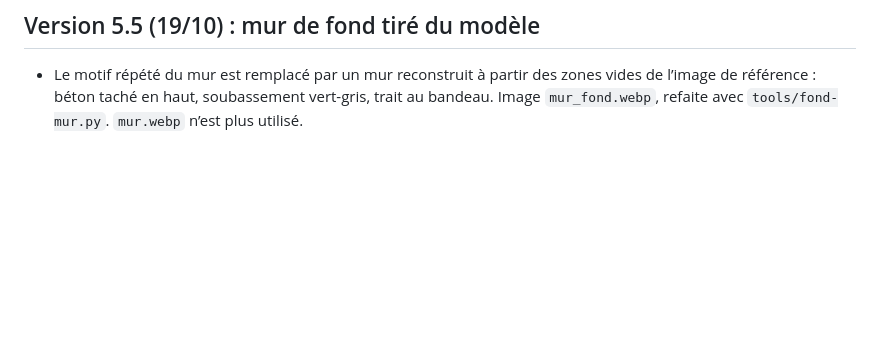
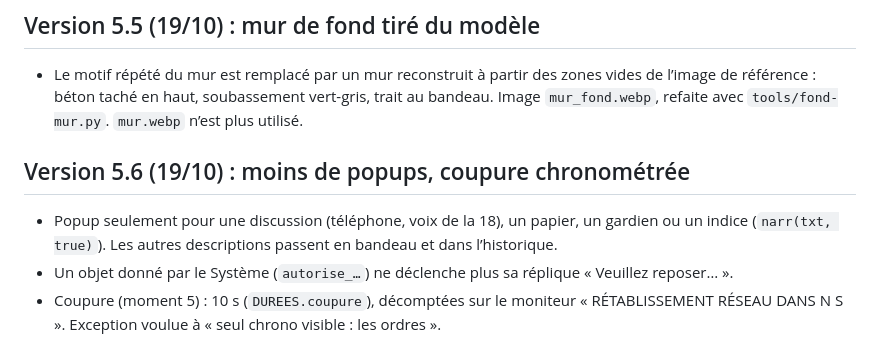
Before and after one commit to champion-game/bouton-rouge, a Markdown page: docs/V3_DECISIONS.md, the part around the change. Drawn GitHub-style; blank space fills up the shorter version.

Commit message:
Docs : décisions de la version 5.6
Co-Authored-By: Claude Opus 5.5 <noreply@anthropic.com>
Claude-Session: https://claude.ai/code/session_01BfHUj53ar3APbeUXDrRpEa

```diff
--- a/docs/V3_DECISIONS.md
+++ b/docs/V3_DECISIONS.md
@@ -146,3 +146,9 @@ Décisions d'Amine (19/10) : la confirmation avant de manquer un ordre met le ch
 ## Version 5.5 (19/10) : mur de fond tiré du modèle
 
 - Le motif répété du mur est remplacé par un mur reconstruit à partir des zones vides de l’image de référence : béton taché en haut, soubassement vert-gris, trait au bandeau. Image `mur_fond.webp`, refaite avec `tools/fond-mur.py`. `mur.webp` n’est plus utilisé.
+
+## Version 5.6 (19/10) : moins de popups, coupure chronométrée
+
+- Popup seulement pour une discussion (téléphone, voix de la 18), un papier, un gardien ou un indice (`narr(txt, true)`). Les autres descriptions passent en bandeau et dans l’historique.
+- Un objet donné par le Système (`autorise_…`) ne déclenche plus sa réplique « Veuillez reposer… ».
+- Coupure (moment 5) : 10 s (`DUREES.coupure`), décomptées sur le moniteur « RÉTABLISSEMENT RÉSEAU DANS N S ». Exception voulue à « seul chrono visible : les ordres ».
```
Also changed, not shown: CLAUDE.md (+1 -1 lines).
